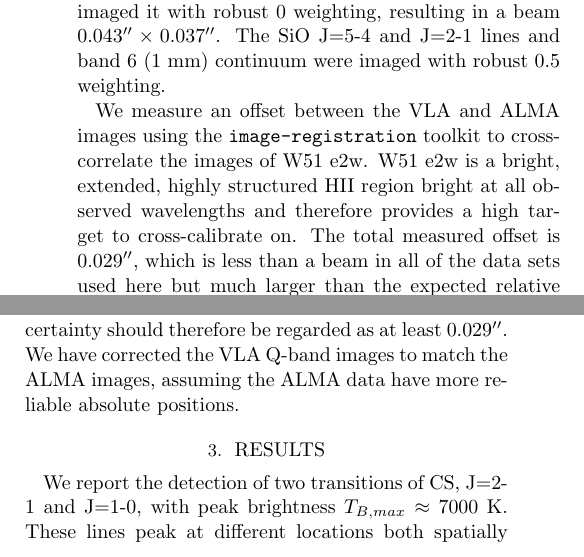
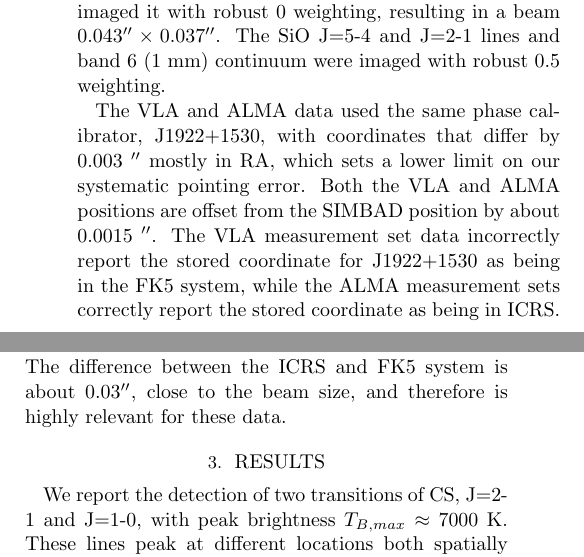
Before and after one commit to keflavich/w51csmasers, a LaTeX paper (cs_maser.tex): two parts of the columns of page 1 of 5, joined at a grey line, cut so that both start at the same text. Compiled offline with pdfLaTeX.

Commit message:
fix pointing discussion and images

```diff
--- a/cs_maser.tex
+++ b/cs_maser.tex
@@ -47,17 +47,29 @@ $0.043\arcsec\times0.037\arcsec$.
 The SiO J=5-4 and J=2-1 lines and band 6 (1 mm) continuum were imaged with
 robust 0.5 weighting.
 
+The VLA and ALMA data used the same phase calibrator, J1922+1530, with coordinates
+that differ by 0.003 \arcsec mostly in RA, which sets a lower limit on our systematic
+pointing error.  Both the VLA and ALMA positions are offset from the SIMBAD
+position by about 0.0015 \arcsec.  The VLA measurement set data incorrectly
+report the stored coordinate for J1922+1530 as being in the FK5 system, while
+the ALMA measurement sets correctly report the stored coordinate as being in ICRS.
+The difference between the ICRS and FK5 system is about 0.03\arcsec, close to the
+beam size, and therefore is highly relevant for these data.
+% VLA:
+%   1    NONE J1922+1530          19:22:34.699188 +15.30.10.03213 J2000   1       14747525
+% ALMA:
+%    2    none J1922+1530          19:22:34.699385 +15.30.10.03177 ICRS    2       16900560
 
-We measure an offset between the VLA and ALMA images using the
-\texttt{image-registration} toolkit to cross-correlate the images of W51 e2w.
-W51 e2w is a bright, extended, highly structured HII region bright at all
-observed wavelengths and therefore provides a high target to cross-calibrate
-on.  The total measured offset is 0.029\arcsec, which is less than a beam in
-all of the data sets used here but much larger than the expected relative
-positional accuracy within the images.  The pointing uncertainty should
-therefore be regarded as at least 0.029\arcsec.  We have corrected the VLA
-Q-band images to match the ALMA images, assuming the ALMA data have more
-reliable absolute positions.
+% We measure an offset between the VLA and ALMA images using the
+% \texttt{image-registration} toolkit to cross-correlate the images of W51 e2w.
+% W51 e2w is a bright, extended, highly structured HII region bright at all
+% observed wavelengths and therefore provides a high target to cross-calibrate
+% on.  The total measured offset is 0.029\arcsec, which is less than a beam in
+% all of the data sets used here but much larger than the expected relative
+% positional accuracy within the images.  The pointing uncertainty should
+% therefore be regarded as at least 0.029\arcsec.  We have corrected the VLA
+% Q-band images to match the ALMA images, assuming the ALMA data have more
+% reliable absolute positions.
 
 \section{Results}
 We report the detection of two transitions of CS, J=2-1 and J=1-0, with
```
Also changed, not shown: figures/W51e2e_sio_outflow_with_CS_contours.pdf.
